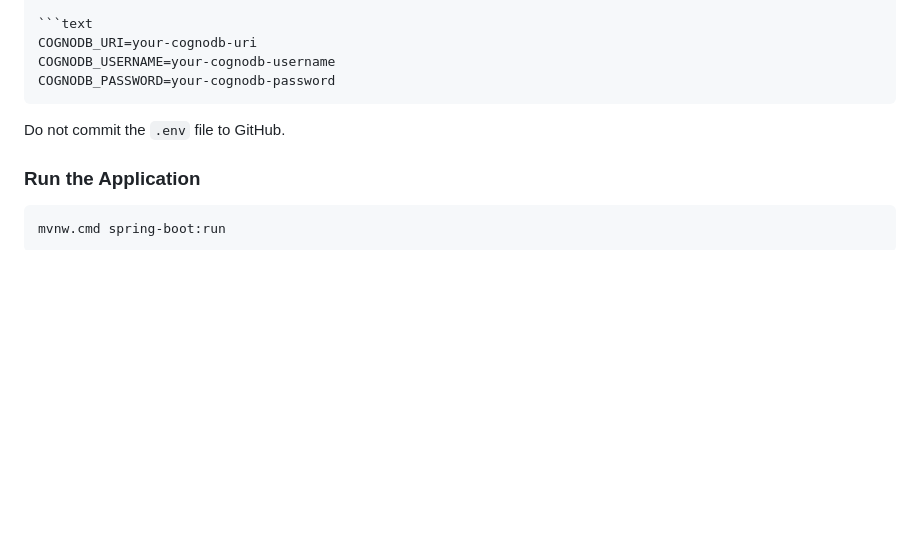
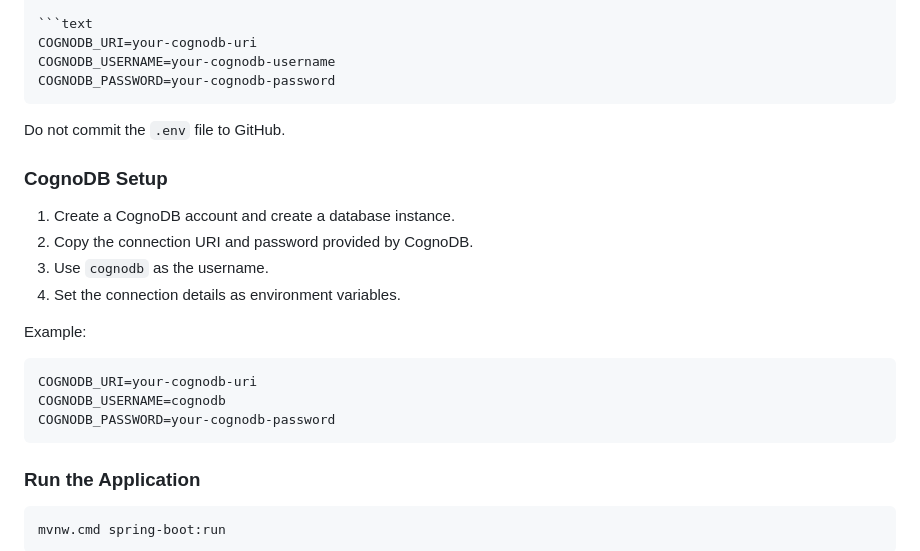
Before and after one commit to sahookumartapas097-cmyk/careergraph, a Markdown page: README.md, the part around the change. Rendered like a GitHub page; blank space fills up the shorter version.

Commit message:
Add CognoDB setup instructions

````diff
--- a/README.md
+++ b/README.md
@@ -259,6 +259,21 @@ COGNODB_PASSWORD=your-cognodb-password
 
 Do not commit the `.env` file to GitHub.
 
+### CognoDB Setup
+
+1. Create a CognoDB account and create a database instance.
+2. Copy the connection URI and password provided by CognoDB.
+3. Use `cognodb` as the username.
+4. Set the connection details as environment variables.
+
+Example:
+
+```text
+COGNODB_URI=your-cognodb-uri
+COGNODB_USERNAME=cognodb
+COGNODB_PASSWORD=your-cognodb-password
+```
+
 ### Run the Application
 
 ```bash
````
